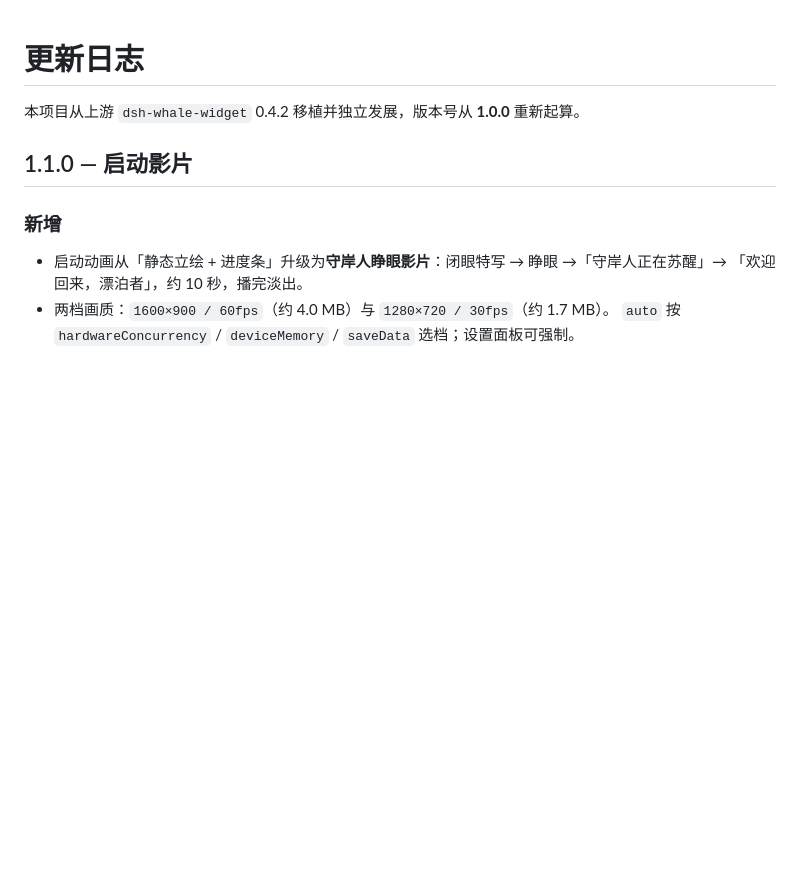
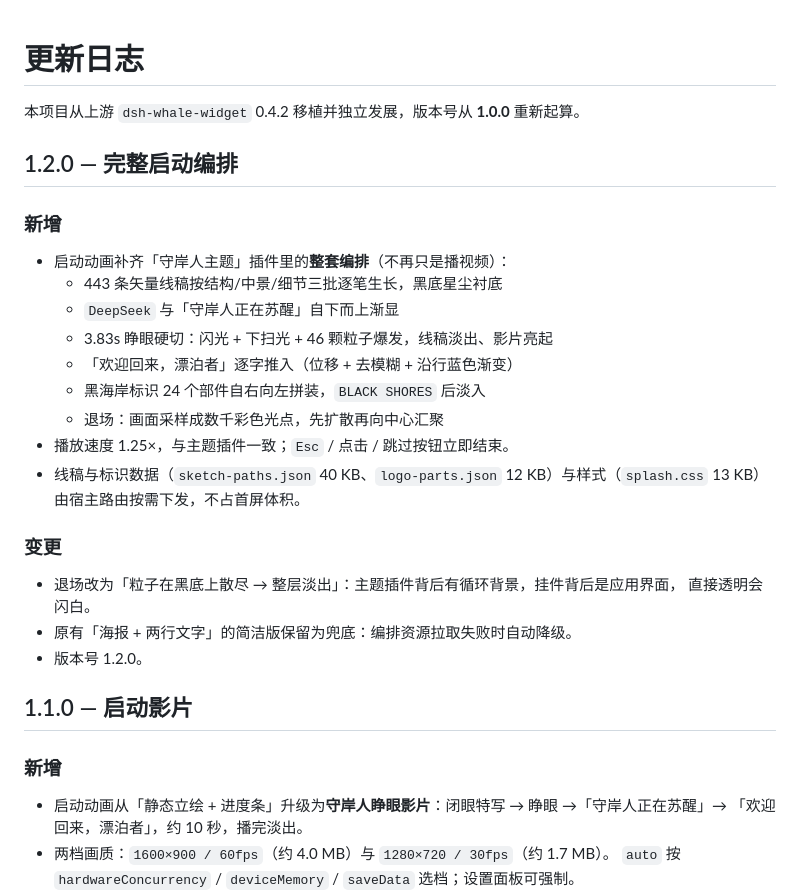
Before and after one commit to XXTZ-fia/dsh-shorekeeper-widget, a Markdown page: CHANGELOG.md, the part around the change. GitHub-like rendering; blank space fills up the shorter version.

```diff
--- a/CHANGELOG.md
+++ b/CHANGELOG.md
@@ -1,6 +1,28 @@
 # 更新日志
 
 本项目从上游 `dsh-whale-widget` 0.4.2 移植并独立发展，版本号从 **1.0.0** 重新起算。
+
+## 1.2.0 — 完整启动编排
+
+### 新增
+
+- 启动动画补齐「守岸人主题」插件里的**整套编排**（不再只是播视频）：
+  - 443 条矢量线稿按结构/中景/细节三批逐笔生长，黑底星尘衬底
+  - `DeepSeek` 与「守岸人正在苏醒」自下而上渐显
+  - 3.83s 睁眼硬切：闪光 + 下扫光 + 46 颗粒子爆发，线稿淡出、影片亮起
+  - 「欢迎回来，漂泊者」逐字推入（位移 + 去模糊 + 沿行蓝色渐变）
+  - 黑海岸标识 24 个部件自右向左拼装，`BLACK SHORES` 后淡入
+  - 退场：画面采样成数千彩色光点，先扩散再向中心汇聚
+- 播放速度 1.25×，与主题插件一致；`Esc` / 点击 / 跳过按钮立即结束。
+- 线稿与标识数据（`sketch-paths.json` 40 KB、`logo-parts.json` 12 KB）与样式（`splash.css` 13 KB）
+  由宿主路由按需下发，不占首屏体积。
+
+### 变更
+
+- 退场改为「粒子在黑底上散尽 → 整层淡出」：主题插件背后有循环背景，挂件背后是应用界面，
+  直接透明会闪白。
+- 原有「海报 + 两行文字」的简洁版保留为兜底：编排资源拉取失败时自动降级。
+- 版本号 1.2.0。
 
 ## 1.1.0 — 启动影片
 
```
Also changed, not shown: PROVENANCE.md (+3 -0 lines), README.md (+26 -18 lines), docs/intro-preview.png, 9 other files.
